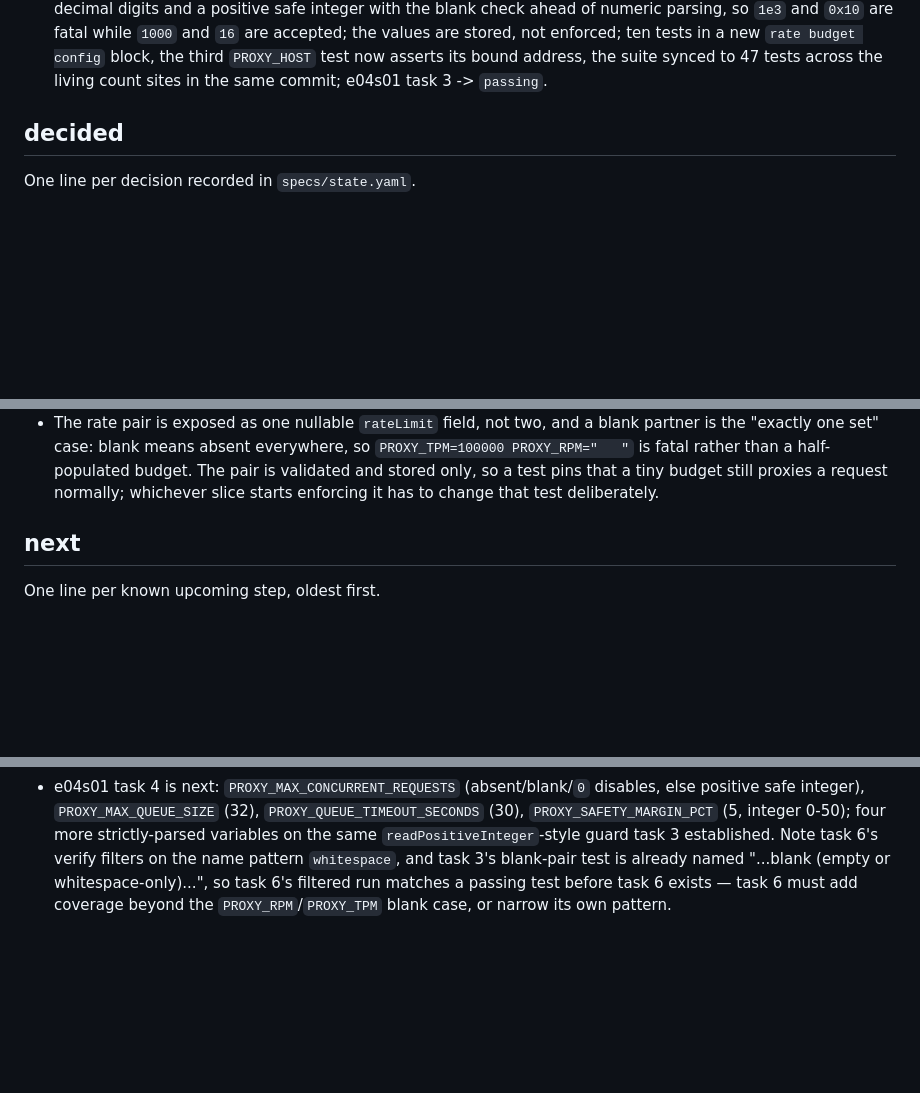
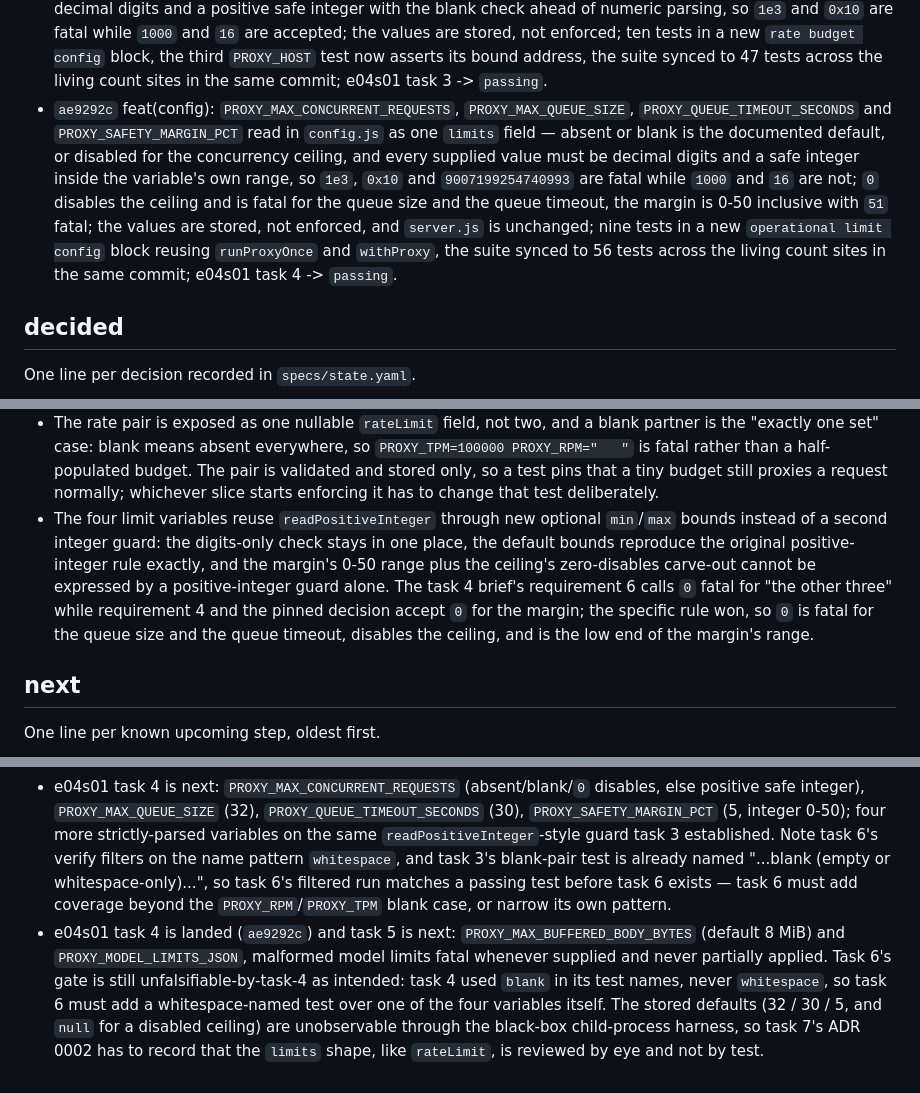
Before and after one commit to ak-a-ra/nvidia-api-proxy, a Markdown page: LOG.md, 3 parts joined by grey strips. GitHub-like rendering; blank space fills up the shorter version.

Commit message:
docs: task 4's own LOG.md append, which `ae9292c` could not contain because a commit cannot carry its own SHA

```diff
--- a/LOG.md
+++ b/LOG.md
@@ -21,6 +21,7 @@ One line per landed commit. Check any SHA against `git log`.
 - `8169595` feat(config): `PROXY_RPM` and `PROXY_TPM` parsed as one mandatory pair in `config.js` — both absent or blank leaves rate limiting disabled, exactly one non-blank exits 1 naming both variables, a non-blank value must be decimal digits and a positive safe integer; ten tests added and the suite synced to 47 tests in the same commit; e04s01 task 3 -> `passing`.
 - `573ef1d` docs: review findings on task 3 closed — `LOG.md` added to task 12's count-sweep exclusions so its append-only historical counts stop failing that check, tasks 4-6 given name-pattern gates that actually prove a matching test ran, `AGENTS.md`'s stale `(currently 34)` set to 47, and the false sentence in the task 3 report corrected; no runtime change, `npm test` stays 47/47.
 - `8169595` feat(config): `PROXY_RPM` and `PROXY_TPM` read in `config.js` as one nullable `rateLimit` field — both absent or blank disables, exactly one non-blank exits 1 naming both variables, a non-blank value must be decimal digits and a positive safe integer with the blank check ahead of numeric parsing, so `1e3` and `0x10` are fatal while `1000` and `16` are accepted; the values are stored, not enforced; ten tests in a new `rate budget config` block, the third `PROXY_HOST` test now asserts its bound address, the suite synced to 47 tests across the living count sites in the same commit; e04s01 task 3 -> `passing`.
+- `ae9292c` feat(config): `PROXY_MAX_CONCURRENT_REQUESTS`, `PROXY_MAX_QUEUE_SIZE`, `PROXY_QUEUE_TIMEOUT_SECONDS` and `PROXY_SAFETY_MARGIN_PCT` read in `config.js` as one `limits` field — absent or blank is the documented default, or disabled for the concurrency ceiling, and every supplied value must be decimal digits and a safe integer inside the variable's own range, so `1e3`, `0x10` and `9007199254740993` are fatal while `1000` and `16` are not; `0` disables the ceiling and is fatal for the queue size and the queue timeout, the margin is 0-50 inclusive with `51` fatal; the values are stored, not enforced, and `server.js` is unchanged; nine tests in a new `operational limit config` block reusing `runProxyOnce` and `withProxy`, the suite synced to 56 tests across the living count sites in the same commit; e04s01 task 4 -> `passing`.
 
 ## decided
 
@@ -38,6 +39,7 @@ One line per decision recorded in `specs/state.yaml`.
 - `LOG.md` joins that exclusion list. Its `done` lines quote the count each commit reported, and its own rule forbids rewriting history, so a sweep that flags them can only ever be satisfied by breaking the log or the check. Excluding the file is the only consistent resolution; the trade is that a stale count inside `LOG.md` goes unchecked, which is acceptable for append-only history.
 - A verify built on `node --test --test-name-pattern` is not a check until it proves a matching test ran: a filtered run reports the test file itself as one passing test and exits 0 even when the pattern matches nothing. Tasks 4-6 now gate on a matching `ok` line, and task 6's gate additionally requires a name carrying both `whitespace` and a task-4 variable, because the bare word already matches two pre-existing tests and two from task 3.
 - The rate pair is exposed as one nullable `rateLimit` field, not two, and a blank partner is the "exactly one set" case: blank means absent everywhere, so `PROXY_TPM=100000 PROXY_RPM="   "` is fatal rather than a half-populated budget. The pair is validated and stored only, so a test pins that a tiny budget still proxies a request normally; whichever slice starts enforcing it has to change that test deliberately.
+- The four limit variables reuse `readPositiveInteger` through new optional `min`/`max` bounds instead of a second integer guard: the digits-only check stays in one place, the default bounds reproduce the original positive-integer rule exactly, and the margin's 0-50 range plus the ceiling's zero-disables carve-out cannot be expressed by a positive-integer guard alone. The task 4 brief's requirement 6 calls `0` fatal for "the other three" while requirement 4 and the pinned decision accept `0` for the margin; the specific rule won, so `0` is fatal for the queue size and the queue timeout, disables the ceiling, and is the low end of the margin's range.
 
 ## next
 
@@ -51,3 +53,4 @@ One line per known upcoming step, oldest first.
 - e04s01 task 3 is landed (`8169595`) and task 4 is now the next task: `PROXY_MAX_CONCURRENT_REQUESTS`, `PROXY_MAX_QUEUE_SIZE`, `PROXY_QUEUE_TIMEOUT_SECONDS`, `PROXY_SAFETY_MARGIN_PCT`, with defaults 32 / 30 / 5 and the margin capped at 50. Task 4 is the first task whose gate is already negative-tested, so a brief is still required but the verify needs no strengthening.
 - Task 7's ADR 0002 must record that the `rateLimit` config shape is reviewed by eye and not by test: the black-box child-process harness cannot observe the field, and a second test seam is forbidden, so only the startup behavior behind it is covered. Same applies to every later config field.
 - e04s01 task 4 is next: `PROXY_MAX_CONCURRENT_REQUESTS` (absent/blank/`0` disables, else positive safe integer), `PROXY_MAX_QUEUE_SIZE` (32), `PROXY_QUEUE_TIMEOUT_SECONDS` (30), `PROXY_SAFETY_MARGIN_PCT` (5, integer 0-50); four more strictly-parsed variables on the same `readPositiveInteger`-style guard task 3 established. Note task 6's verify filters on the name pattern `whitespace`, and task 3's blank-pair test is already named "...blank (empty or whitespace-only)...", so task 6's filtered run matches a passing test before task 6 exists — task 6 must add coverage beyond the `PROXY_RPM`/`PROXY_TPM` blank case, or narrow its own pattern.
+- e04s01 task 4 is landed (`ae9292c`) and task 5 is next: `PROXY_MAX_BUFFERED_BODY_BYTES` (default 8 MiB) and `PROXY_MODEL_LIMITS_JSON`, malformed model limits fatal whenever supplied and never partially applied. Task 6's gate is still unfalsifiable-by-task-4 as intended: task 4 used `blank` in its test names, never `whitespace`, so task 6 must add a whitespace-named test over one of the four variables itself. The stored defaults (32 / 30 / 5, and `null` for a disabled ceiling) are unobservable through the black-box child-process harness, so task 7's ADR 0002 has to record that the `limits` shape, like `rateLimit`, is reviewed by eye and not by test.
```
